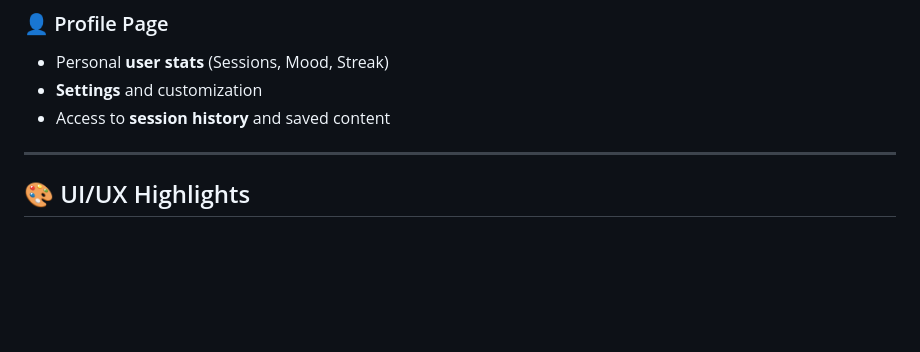
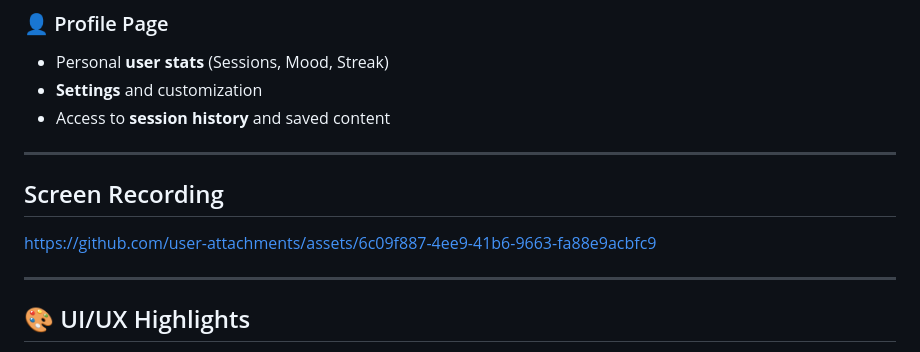
Before and after one commit to Pratham00007/MindMate, a Markdown page: README.md, the part around the change. Drawn GitHub-style; blank space fills up the shorter version.

Commit message:
Add screen recording section to README
Added a section for screen recording in README.

```diff
--- a/README.md
+++ b/README.md
@@ -46,6 +46,14 @@
 - Personal **user stats** (Sessions, Mood, Streak)
 - **Settings** and customization
 - Access to **session history** and saved content
+
+---
+## Screen Recording
+
+
+
+https://github.com/user-attachments/assets/6c09f887-4ee9-41b6-9663-fa88e9acbfc9
+
 
 ---
 
```
